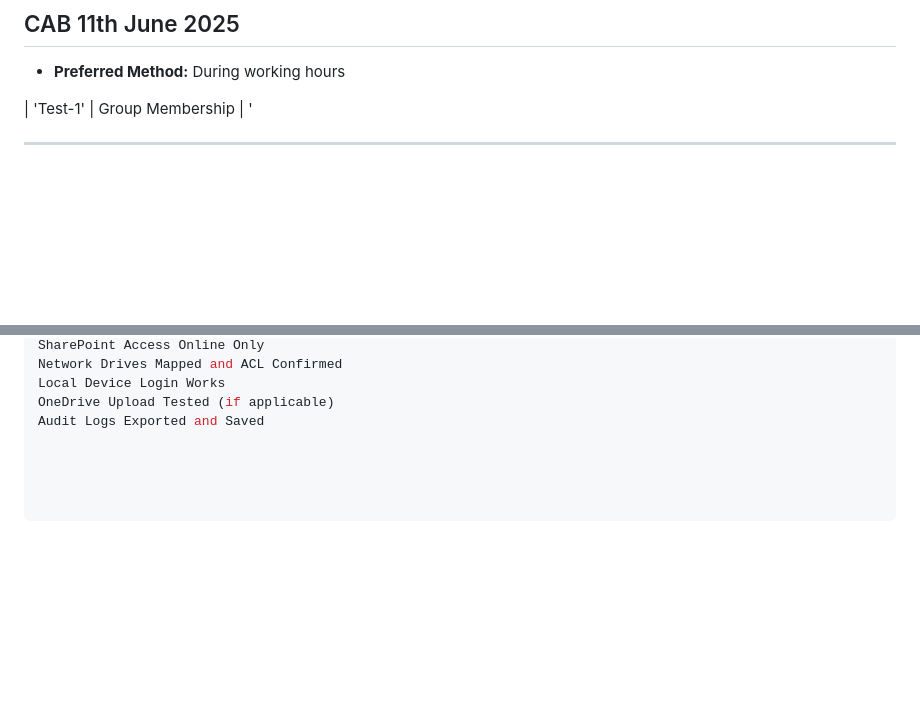
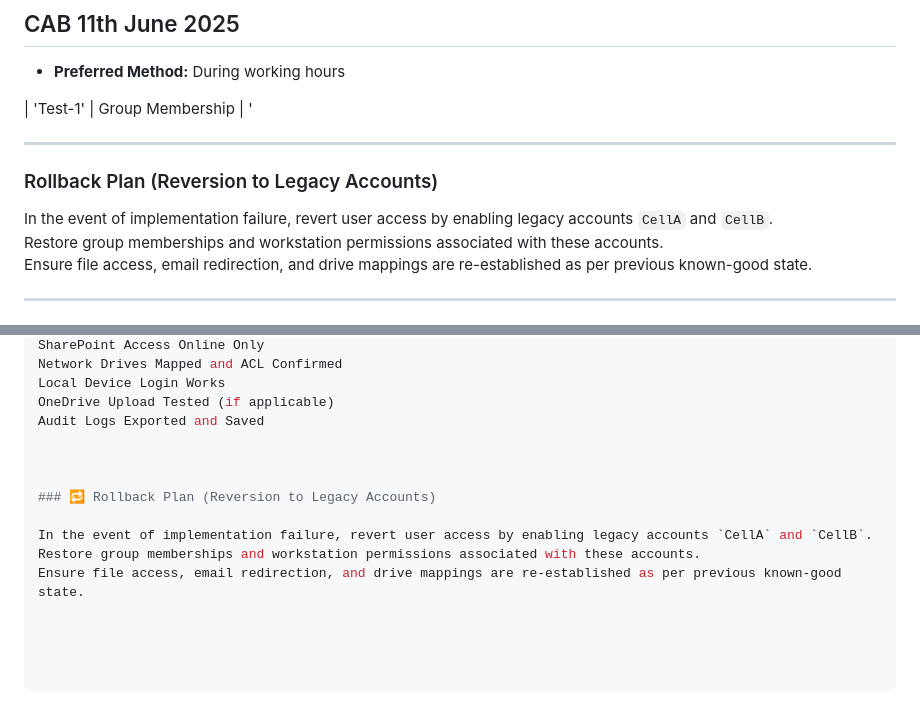
Before and after one commit to Curtis-Davidson/williams-f1, a Markdown page: WF1 Change-Managment/MachineMFG.md, 2 parts joined by grey strips. Rendered like a GitHub page; blank space fills up the shorter version.

Commit message:
# CAB Submission – Replacement of Generic Accounts with Shared Account `shr-machine-mfg`
## A – Action Plan (Implementation Steps)

### [shr-machine-mfg-FR0001-01]
**Create AD Shared Account**
- Create new AD account: `shr-machine-mfg`
- Complies with IT policy requiring all shared accounts to be prefixed with `shr-`
- Replaces non-compliant accounts: `CellA`, `CellB`

```diff
--- a/WF1 Change-Managment/MachineMFG.md
+++ b/WF1 Change-Managment/MachineMFG.md
@@ -430,7 +430,13 @@ This change introduces a centralised, domain-controlled shared account `shr-mach
 | 'Test-1' | Group Membership |
 '
 
+-------------------------------------
 
+###  Rollback Plan (Reversion to Legacy Accounts)
+
+In the event of implementation failure, revert user access by enabling legacy accounts `CellA` and `CellB`.
+Restore group memberships and workstation permissions associated with these accounts.
+Ensure file access, email redirection, and drive mappings are re-established as per previous known-good state.
 
 ---------------------------------------
 
@@ -640,3 +646,11 @@ Network Drives Mapped and ACL Confirmed
 Local Device Login Works
 OneDrive Upload Tested (if applicable)
 Audit Logs Exported and Saved
+
+
+
+### 🔁 Rollback Plan (Reversion to Legacy Accounts)
+
+In the event of implementation failure, revert user access by enabling legacy accounts `CellA` and `CellB`.
+Restore group memberships and workstation permissions associated with these accounts.
+Ensure file access, email redirection, and drive mappings are re-established as per previous known-good state.
```
